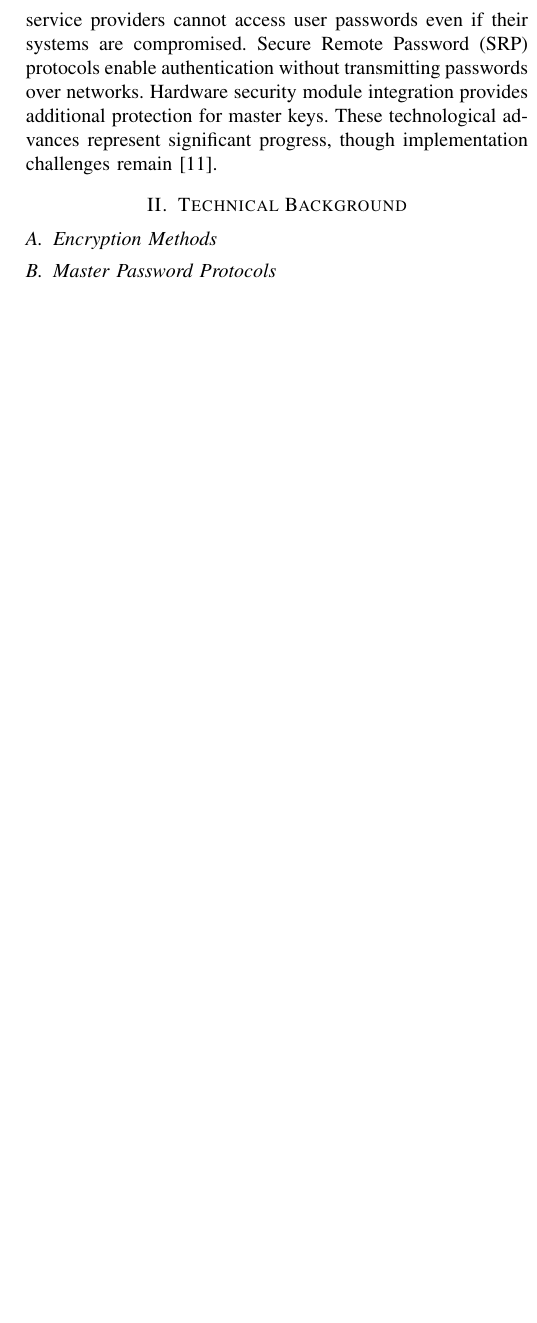
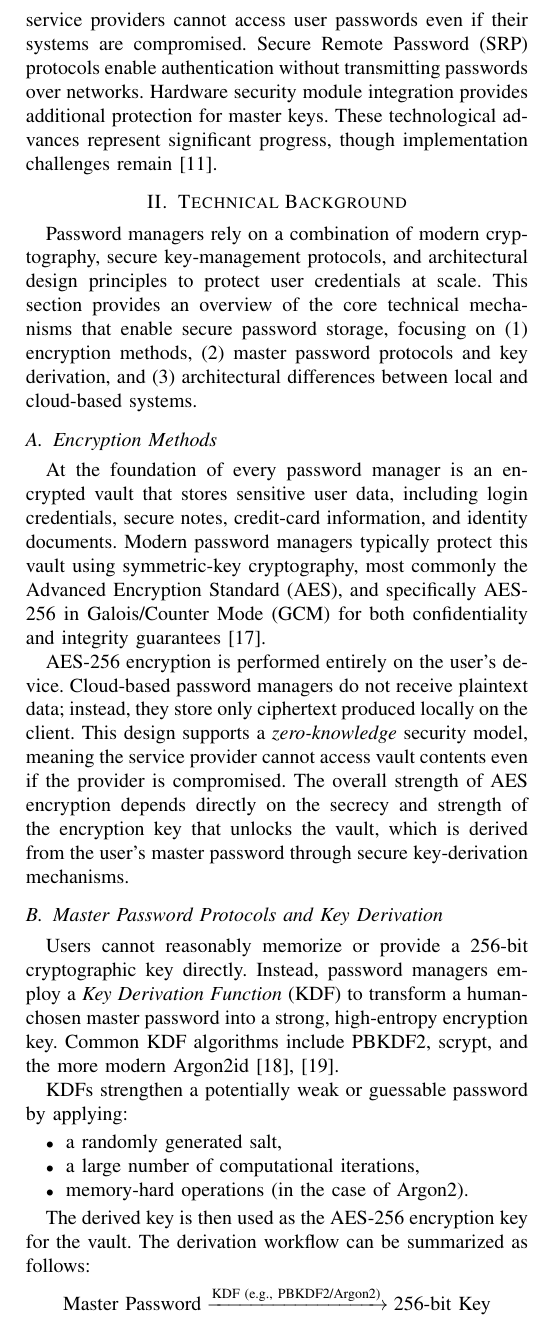
Before and after one commit to Yyyyuniko/Cybersecurity_Final, a LaTeX paper (conference_101719.tex): part of one column of page 2 of 4 before the commit and part of one column of page 2 of 5 after it, cut so that both start at the same text, the shorter picture padded with empty space. Compiled offline with pdfLaTeX; a missing font is replaced by an installed copy or a similar font; a LaTeX package or settings file that is missing is left out.

Commit message:
Technical Background

```diff
--- a/conference_101719.tex
+++ b/conference_101719.tex
@@ -67,9 +67,43 @@ The academic and industry research community has responded by developing enhance
 
 \section{Technical Background}
 
+Password managers rely on a combination of modern cryptography, secure key-management protocols, and architectural design principles to protect user credentials at scale. This section provides an overview of the core technical mechanisms that enable secure password storage, focusing on (1) encryption methods, (2) master password protocols and key derivation, and (3) architectural differences between local and cloud-based systems.
+
 \subsection{Encryption Methods}
-\subsection{Master Password Protocols}
-\subsection{Architecture: Local vs Cloud-Based Solutions}
+At the foundation of every password manager is an encrypted vault that stores sensitive user data, including login credentials, secure notes, credit-card information, and identity documents. Modern password managers typically protect this vault using symmetric-key cryptography, most commonly the Advanced Encryption Standard (AES), and specifically AES-256 in Galois/Counter Mode (GCM) for both confidentiality and integrity guarantees \cite{ferguson2010cryptography}.
+
+AES-256 encryption is performed entirely on the user's device. Cloud-based password managers do not receive plaintext data; instead, they store only ciphertext produced locally on the client. This design supports a \emph{zero-knowledge} security model, meaning the service provider cannot access vault contents even if the provider is compromised. The overall strength of AES encryption depends directly on the secrecy and strength of the encryption key that unlocks the vault, which is derived from the user’s master password through secure key-derivation mechanisms.
+
+\subsection{Master Password Protocols and Key Derivation}
+Users cannot reasonably memorize or provide a 256-bit cryptographic key directly. Instead, password managers employ a \emph{Key Derivation Function} (KDF) to transform a human-chosen master password into a strong, high-entropy encryption key. Common KDF algorithms include PBKDF2, scrypt, and the more modern Argon2id \cite{bonneau2012science, argon2spec}.
+
+KDFs strengthen a potentially weak or guessable password by applying:
+\begin{itemize}
+    \item a randomly generated salt,
+    \item a large number of computational iterations,
+    \item memory-hard operations (in the case of Argon2).
+\end{itemize}
+
+The derived key is then used as the AES-256 encryption key for the vault. The derivation workflow can be summarized as follows:
+\[
+\begin{aligned}
+\text{Master Password} &\xrightarrow{\text{KDF (e.g., PBKDF2/Argon2)}} \text{256-bit Key} \\
+\text{256-bit Key} &\xrightarrow{\text{AES-256}} \text{Decrypted Vault}
+\end{aligned}
+\]
+
+A strong KDF significantly increases the cost of brute-force attacks, even when attackers obtain an encrypted vault file. The importance of rigorous key derivation was highlighted in the 2022 LastPass breach, where inadequate PBKDF2 iteration counts in older accounts made certain vaults more susceptible to offline cracking attempts.
+
+\subsection{Architectural Differences: Local vs.~Cloud-Based Password Managers}
+Password managers vary in how they store and synchronize encrypted vaults. Broadly, they fall into two categories: \emph{local-only} and \emph{cloud-synchronized} systems.
+
+\subsubsection*{Local-Only Password Managers}
+Tools such as KeePass store the encrypted vault exclusively on a user’s device. Synchronization, if desired, must be performed manually through file transfer methods such as USB drives or cloud storage services like Dropbox or Google Drive. This model reduces dependence on third-party providers and minimizes cloud-related attack surfaces, but places greater responsibility on the user to maintain backups and manage multi-device access.
+
+\subsubsection*{Cloud-Based Password Managers}
+Cloud-based systems, including Bitwarden, 1Password, LastPass, and Dashlane, automatically synchronize encrypted vaults across all user devices. All encryption and decryption occur locally, and only ciphertext (along with encrypted synchronization metadata) is uploaded to the provider’s servers. This design enables \emph{end-to-end encrypted synchronization}, where providers store but cannot decrypt user data.
+
+Cloud synchronization enhances usability and multi-device access but introduces additional risks, including cloud breaches, account compromise, and metadata exposure. Nonetheless, strong client-side encryption and proper key derivation significantly mitigate these risks.
 
 \section{Comparative Analysis}
 
```
Also changed, not shown: conference_101719.tex (13 more changed lines).
